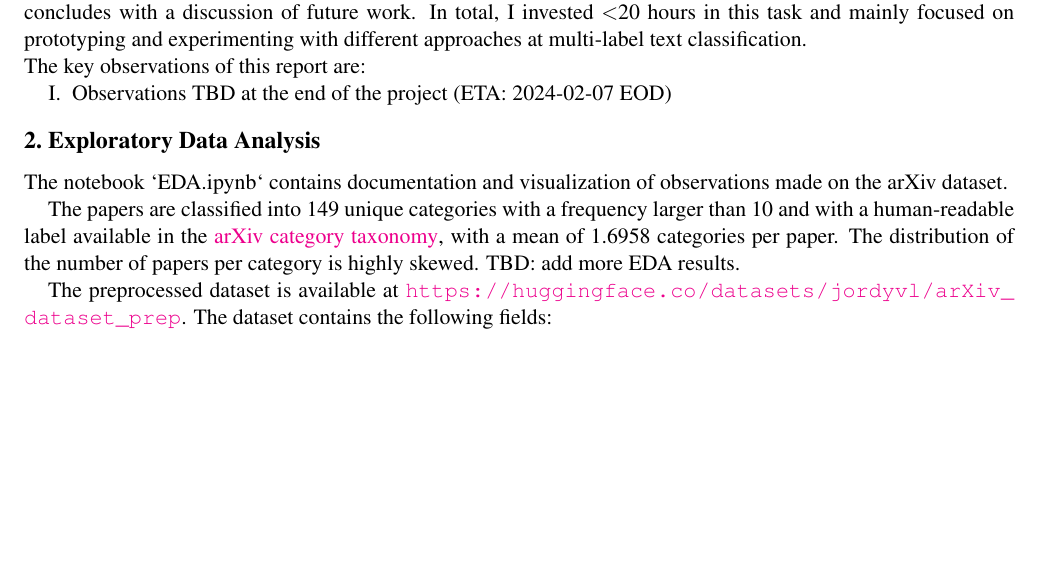
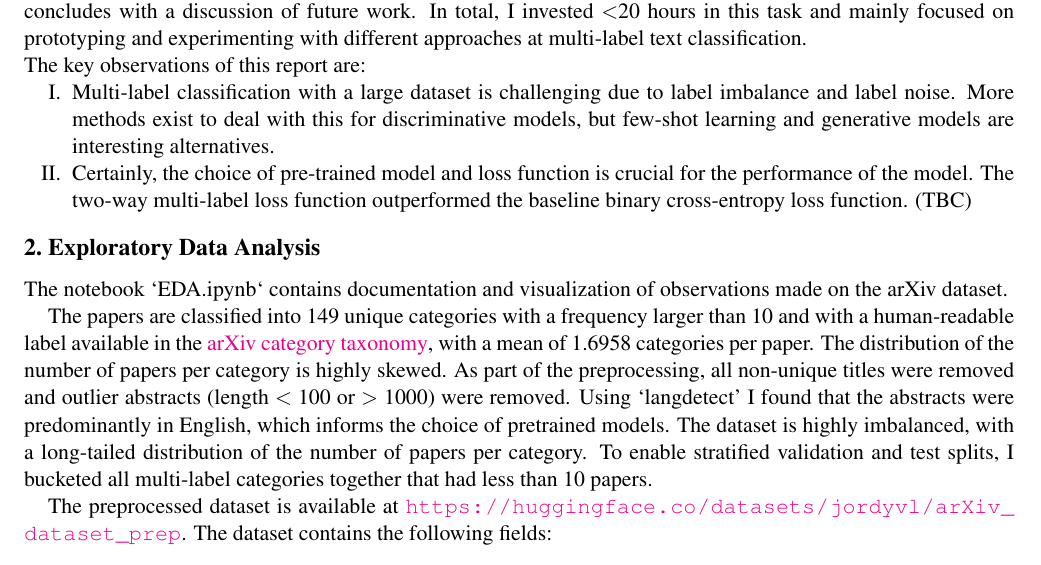
Before and after one commit to Jordy-VL/AAPD, a LaTeX document (report/main.tex): part of page 1 of 3 before the commit and part of page 1 of 4 after it, cut so that both start at the same text, the shorter picture padded with empty space. Compiled offline with pdfLaTeX.

Commit message:
report updated - confirm final observation

```diff
--- a/report/main.tex
+++ b/report/main.tex
@@ -41,14 +41,16 @@ Out of interest, I also explored alternate approaches such as few-shot classific
 \noindent The key observations of this report are:
 \begin{enumerate}
   [label=\Roman*.,leftmargin=2\parindent]
-  \item  Observations TBD at the end of the project (ETA: 2024-02-07 EOD)
+\item Multi-label classification with a large dataset is challenging due to label imbalance and label noise. More methods exist to deal with this for discriminative models, but few-shot learning and generative models are interesting alternatives.
+\item Certainly, the choice of pre-trained model and loss function is crucial for the performance of the model. The two-way multi-label loss function outperformed the baseline binary cross-entropy loss function. (TBC)
 \end{enumerate}
 
 \section{Exploratory Data Analysis}
 
 The notebook `EDA.ipynb` contains documentation and visualization of observations made on the arXiv dataset.
 
-The papers are classified into 149 unique categories with a frequency larger than 10 and with a human-readable label available in the \href{https://arxiv.org/category_taxonomy}{arXiv category taxonomy}, with a mean of 1.6958 categories per paper. The distribution of the number of papers per category is highly skewed. TBD: add more EDA results.
+The papers are classified into 149 unique categories with a frequency larger than 10 and with a human-readable label available in the \href{https://arxiv.org/category_taxonomy}{arXiv category taxonomy}, with a mean of 1.6958 categories per paper. The distribution of the number of papers per category is highly skewed.
+As part of the preprocessing, all non-unique titles were removed and outlier abstracts (length $<$ 100 or $>$ 1000) were removed. Using `langdetect' I found that the abstracts were predominantly in English, which informs the choice of pretrained models. The dataset is highly imbalanced, with a long-tailed distribution of the number of papers per category. To enable stratified validation and test splits, I bucketed all multi-label categories together that had less than 10 papers.
 
 The preprocessed dataset is available at \url{https://huggingface.co/datasets/jordyvl/arXiv_dataset_prep}. The dataset contains the following fields:
 \begin{simplist}
```
Also changed, not shown: report/main.pdf.
